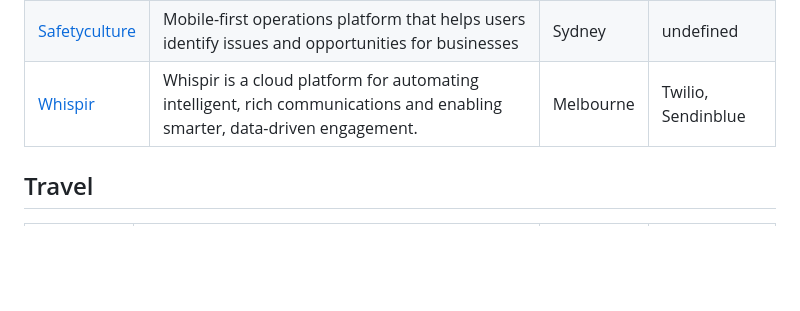
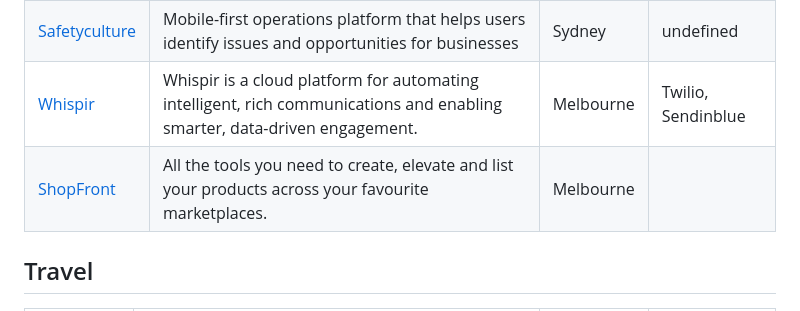
Before and after one commit to AdamXweb/awesome-aussie, a Markdown page: README.md, the part around the change. Rendered like a GitHub page; blank space fills up the shorter version.

Commit message:
Add ShopFront to SaaS directory
Closes #138
Adds ShopFront to the README under the SaaS category.

```diff
--- a/README.md
+++ b/README.md
@@ -148,6 +148,7 @@ The data is available here on Github, but is also mirrored to [Codeberg](https:/
 | [Linktree](https://linktr.ee/) | Linktree is a company that provides a platform that makes users' online content more discoverable & easy to manage. | Melbourne | link in bio |
 | [Safetyculture](https://safetyculture.com/) | Mobile-first operations platform that helps users identify issues and opportunities for businesses | Sydney | undefined |
 | [Whispir](https://www.whispir.com/en-au/) | Whispir is a cloud platform for automating intelligent, rich communications and enabling smarter, data-driven engagement. | Melbourne | Twilio, Sendinblue |
+| [ShopFront](https://shopfrontapp.co/) | All the tools you need to create, elevate and list your products across your favourite marketplaces. | Melbourne |  |
 ## Travel
 | Provider | Description | HQ | Alternative to |
 | --- | --- | --- | --- |
```
